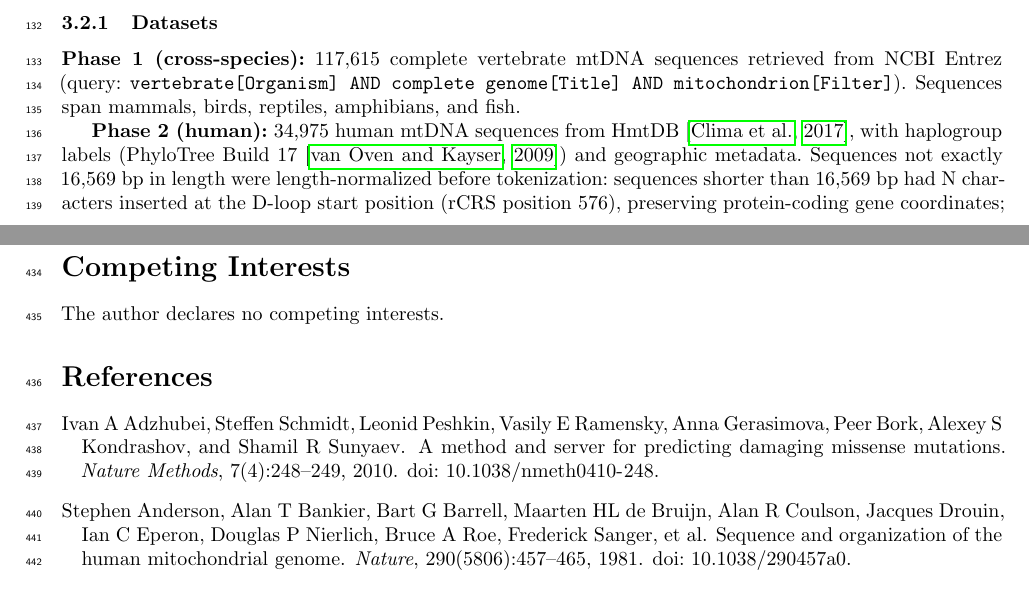
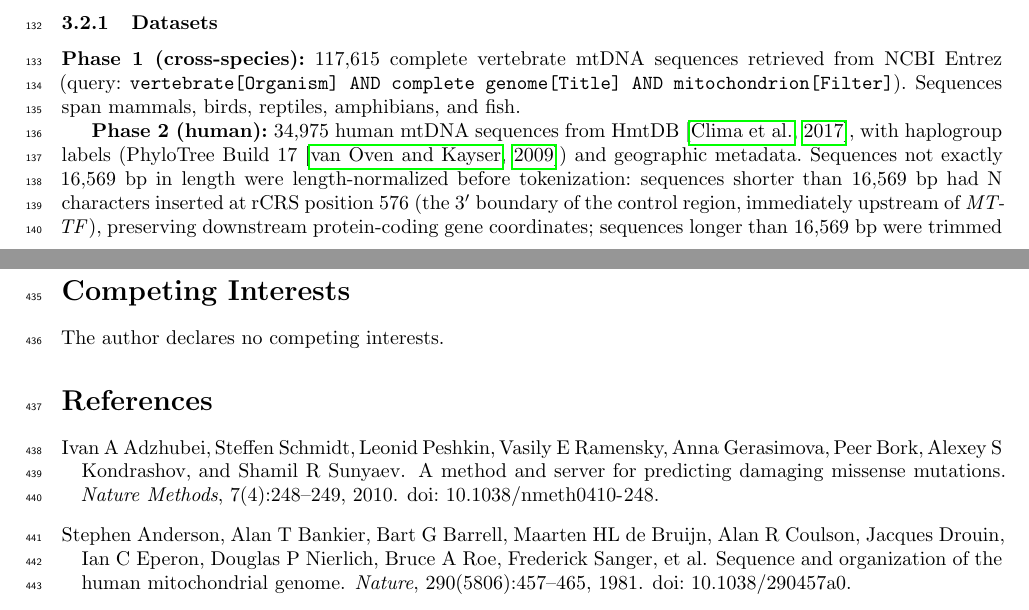
Before and after one commit to vthawfeek/mtdna-foundation-model, a LaTeX paper (paper/manuscript/main.tex): two parts of pages 4 and 13 of 16, joined at a grey line, cut so that both start at the same text. Compiled offline with pdfLaTeX.

Commit message:
fix(paper): correct position-576 description in length normalization
rCRS position 576 is the 3' boundary of the control region (immediately upstream of
MT-TF), not the "D-loop start position" as previously worded. Rephrase for accuracy;
no change to any result. Recompile main and supplementary.

Co-Authored-By: Claude Fable 5 <noreply@anthropic.com>

```diff
--- a/paper/manuscript/main.tex
+++ b/paper/manuscript/main.tex
@@ -290,9 +290,10 @@ mitochondrion[Filter]}). Sequences span mammals, birds, reptiles, amphibians, an
 \textbf{Phase~2 (human):} 34,975 human mtDNA sequences from HmtDB
 \citep{clima2017hmtdb}, with haplogroup labels (PhyloTree Build~17 \citep{vanoven2009phylotree})
 and geographic metadata. Sequences not exactly 16,569~bp in length were length-normalized
-before tokenization: sequences shorter than 16,569~bp had N characters inserted at the D-loop
-start position (rCRS position 576), preserving protein-coding gene coordinates; sequences longer
-than 16,569~bp were trimmed from the 3$'$ end. A quality filter retaining sequences with at most
+before tokenization: sequences shorter than 16,569~bp had N characters inserted at rCRS
+position 576 (the 3$'$ boundary of the control region, immediately upstream of \emph{MT-TF}),
+preserving downstream protein-coding gene coordinates; sequences longer than 16,569~bp were
+trimmed from the 3$'$ end. A quality filter retaining sequences with at most
 10\% ambiguous bases after normalization keeps 99.93\% of sequences.
 
 \subsubsection{Training Objective}
```
Also changed, not shown: paper/manuscript/main.pdf, paper/manuscript/supplementary.pdf, paper/zenodo/mtDNA-FM_manuscript_v1.pdf, 1 other file.
